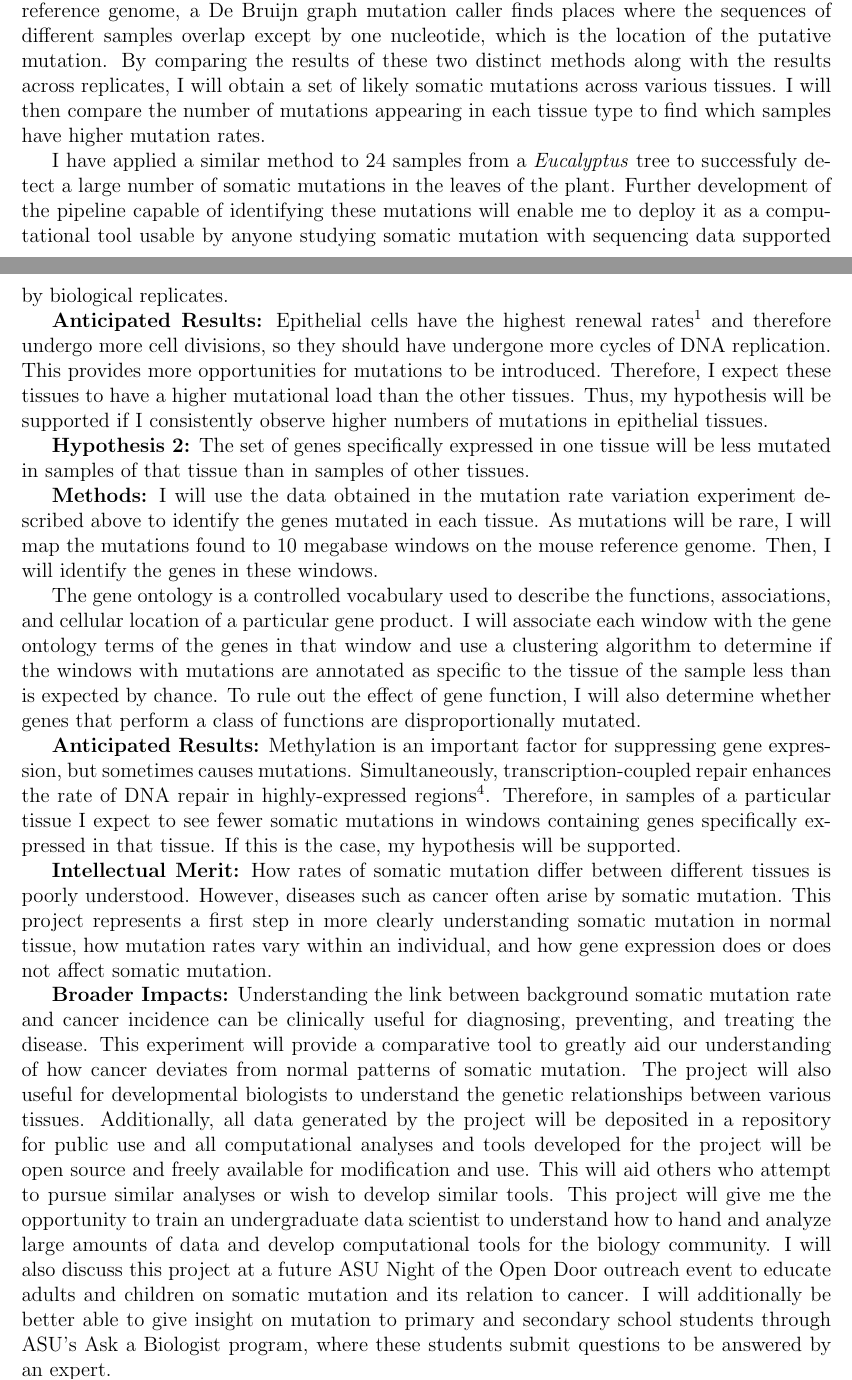
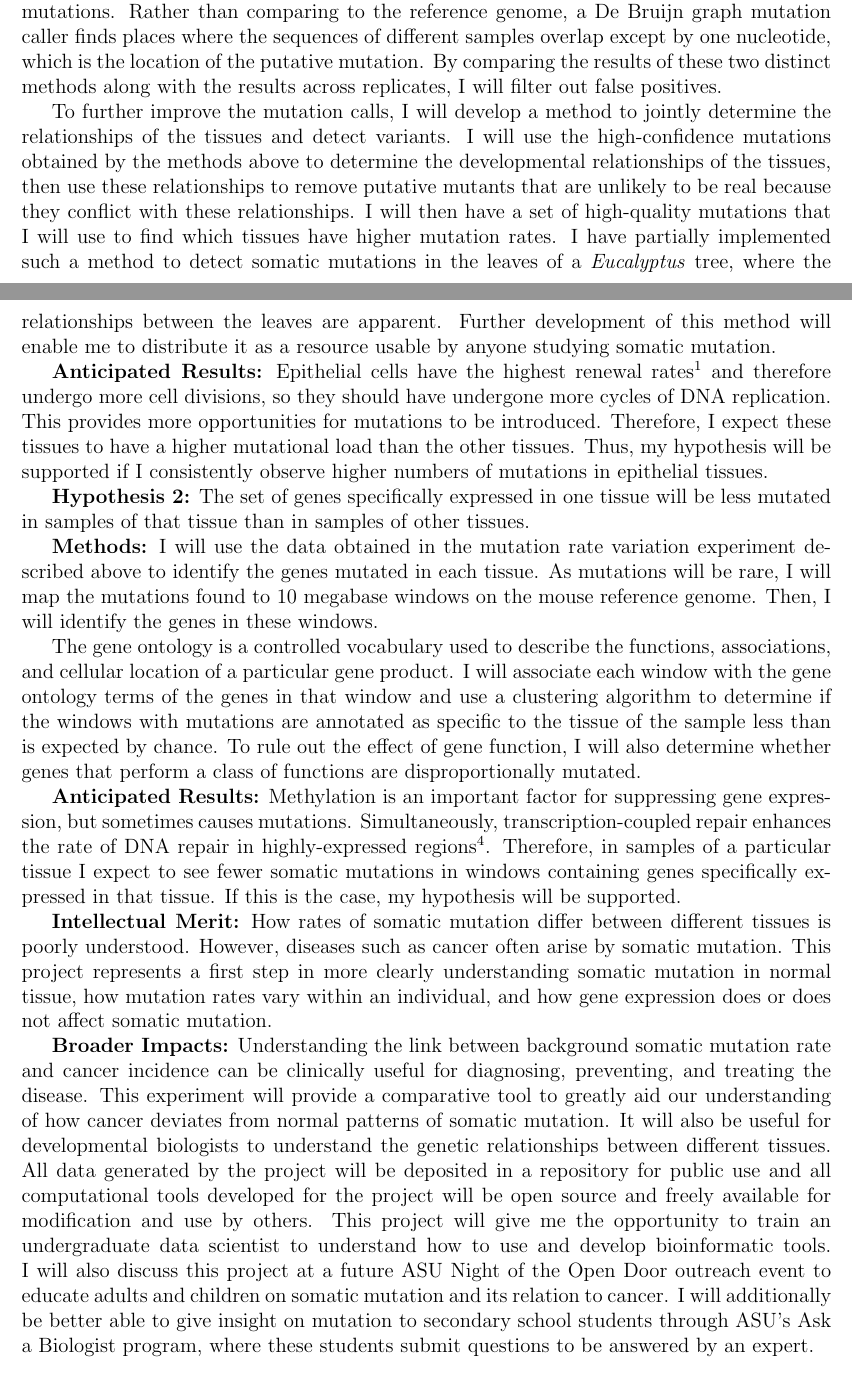
Before and after one commit to adamjorr/grfp, a LaTeX document (research_statement.tex): two parts of pages 1 and 2 of 3 before the commit and two parts of pages 1 and 2 of 2 after it, joined at a grey line, cut so that both start at the same text. Compiled offline with pdfLaTeX.

Commit message:
discuss using tissue relationship to improve detection, cut back on other things to make room

```diff
--- a/research_statement.tex
+++ b/research_statement.tex
@@ -39,9 +39,11 @@ Most variant callers are designed to identify germline mutations, and most desig
 Therefore, I will also use the De Bruijn graph mutation caller DiscoSNP++\textsuperscript{3} to identify mutations.
 Rather than comparing to the reference genome, a De Bruijn graph mutation caller finds places where the sequences of different samples overlap except by one nucleotide, which is the location of the putative mutation.
-By comparing the results of these two distinct methods along with the results across replicates, I will obtain a set of likely somatic mutations across various tissues.
-I will then compare the number of mutations appearing in each tissue type to find which samples have higher mutation rates.
+By comparing the results of these two distinct methods along with the results across replicates, I will filter out false positives.
 
-I have applied a similar method to 24 samples from a \textit{Eucalyptus} tree to successfuly detect a large number of somatic mutations in the leaves of the plant. Further development of the pipeline capable of identifying these mutations will enable me to deploy it as a computational tool usable by anyone studying somatic mutation with sequencing data supported by biological replicates.
+To further improve the mutation calls, I will develop a method to jointly determine the relationships of the tissues and detect variants.
+I will use the high-confidence mutations obtained by the methods above to determine the developmental relationships of the tissues, then use these relationships to remove putative mutants that are unlikely to be real because they conflict with these relationships.
+I will then have a set of high-quality mutations that I will use to find which tissues have higher mutation rates.
+I have partially implemented such a method to detect somatic mutations in the leaves of a \textit{Eucalyptus} tree, where the relationships between the leaves are apparent. Further development of this method will enable me to distribute it as a resource usable by anyone studying somatic mutation.
 
 \textbf{Anticipated Results:}
 Epithelial cells have the highest renewal rates\textsuperscript{1} and therefore undergo more cell divisions, so they should have undergone more cycles of DNA replication.
@@ -81,12 +83,11 @@ This project represents a first step in more clearly understanding somatic mutat
 % This indicates that management of somatic mutation is important for reducing cancer risk.
 Understanding the link between background somatic mutation rate and cancer incidence can be clinically useful for diagnosing, preventing, and treating the disease.
 This experiment will provide a comparative tool to greatly aid our understanding of how cancer deviates from normal patterns of somatic mutation.
-The project will also useful for developmental biologists to understand the genetic relationships between various tissues.
-Additionally, all data generated by the project will be deposited in a repository for public use and all computational analyses and tools developed for the project will be open source and freely available for modification and use.
-This will aid others who attempt to pursue similar analyses or wish to develop similar tools.
-This project will give me the opportunity to train an undergraduate data scientist to understand how to hand and analyze large amounts of data and develop computational tools for the biology community.
+It will also be useful for developmental biologists to understand the genetic relationships between different tissues.
+All data generated by the project will be deposited in a repository for public use and all computational tools developed for the project will be open source and freely available for modification and use by others.
+This project will give me the opportunity to train an undergraduate data scientist to understand how to use and develop bioinformatic tools.
 I will also discuss this project at a future ASU Night of the Open Door outreach event to educate adults and children on somatic mutation and its relation to cancer.
-I will additionally be better able to give insight on mutation to primary and secondary school students through ASU's Ask a Biologist program, where these students submit questions to be answered by an expert.
+I will additionally be better able to give insight on mutation to secondary school students through ASU's Ask a Biologist program, where these students submit questions to be answered by an expert.
 
 \begin{footnotesize}
 \textbf{References:}
```
Also changed, not shown: research_statement.tex (2 more changed lines).
